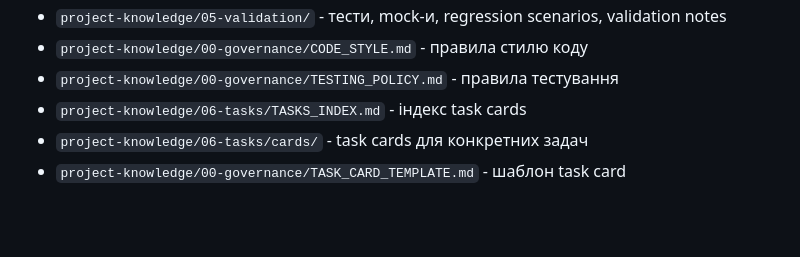
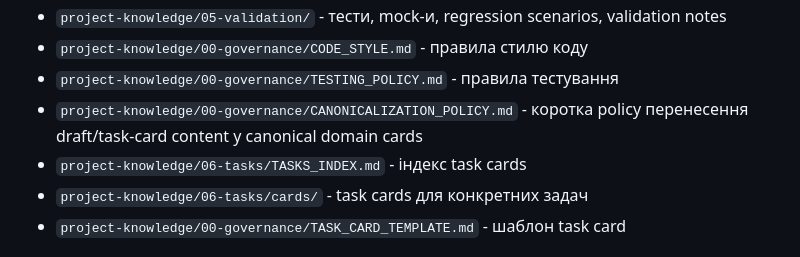
Before and after one commit to koffcheg/clt2-optic-amanita-agentic, a Markdown page: AGENTS.md, the part around the change. GitHub-like rendering; blank space fills up the shorter version.

Commit message:
Add concise canonicalization policy and AGENTS router link

```diff
--- a/AGENTS.md
+++ b/AGENTS.md
@@ -18,6 +18,7 @@ Knowledge base має лежати в корені репозиторію в к
 - `project-knowledge/05-validation/` - тести, mock-и, regression scenarios, validation notes
 - `project-knowledge/00-governance/CODE_STYLE.md` - правила стилю коду
 - `project-knowledge/00-governance/TESTING_POLICY.md` - правила тестування
+- `project-knowledge/00-governance/CANONICALIZATION_POLICY.md` - коротка policy перенесення draft/task-card content у canonical domain cards
 - `project-knowledge/06-tasks/TASKS_INDEX.md` - індекс task cards
 - `project-knowledge/06-tasks/cards/` - task cards для конкретних задач
 - `project-knowledge/00-governance/TASK_CARD_TEMPLATE.md` - шаблон task card
```
Also changed, not shown: project-knowledge/00-governance/CANONICALIZATION_POLICY.md (added, +32 -0 lines).
